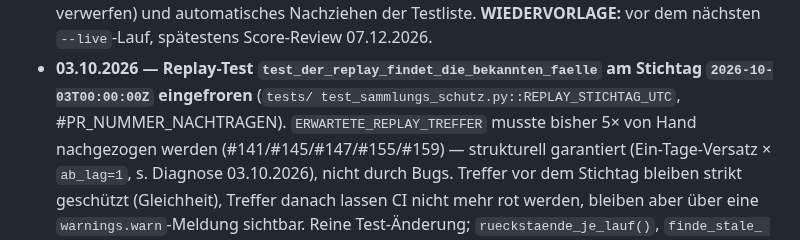
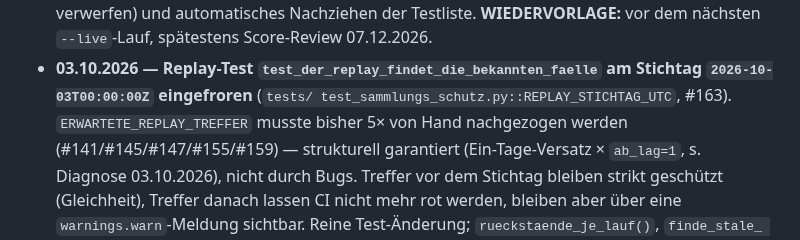
Before and after one commit to easywebb911/Elliott-Report, a Markdown page: SESSION_HANDOVER.md, the part around the change. Rendered like a GitHub page.

Commit message:
docs(handover): PR-Nummer #163 nachtragen
Co-Authored-By: Claude Sonnet 5 <noreply@anthropic.com>
Claude-Session: https://claude.ai/code/session_01PTLtSRNjMa2jmjyFLLYgBJ

```diff
--- a/SESSION_HANDOVER.md
+++ b/SESSION_HANDOVER.md
@@ -699,7 +699,7 @@ bewusst **weg** (Rauschen); erst wieder aufgreifen, wenn Easy es ausdrücklich w
   nächsten `--live`-Lauf, spätestens Score-Review 07.12.2026.
 - **03.10.2026 — Replay-Test `test_der_replay_findet_die_bekannten_faelle`
   am Stichtag `2026-10-03T00:00:00Z` eingefroren** (`tests/
-  test_sammlungs_schutz.py::REPLAY_STICHTAG_UTC`, #PR_NUMMER_NACHTRAGEN).
+  test_sammlungs_schutz.py::REPLAY_STICHTAG_UTC`, #163).
   `ERWARTETE_REPLAY_TREFFER` musste bisher 5× von Hand nachgezogen werden
   (#141/#145/#147/#155/#159) — strukturell garantiert (Ein-Tage-Versatz ×
   `ab_lag=1`, s. Diagnose 03.10.2026), nicht durch Bugs. Treffer vor dem
```
